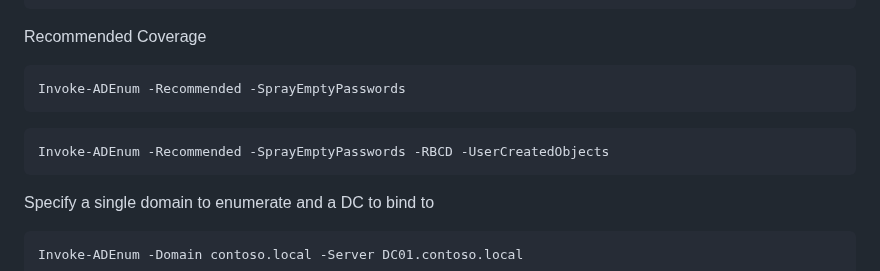
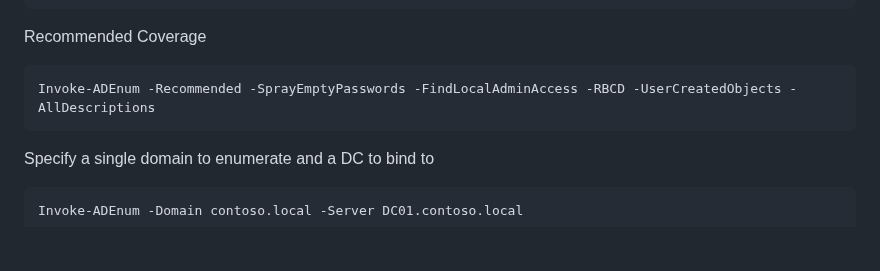
Before and after one commit to Leo4j/Invoke-ADEnum, a Markdown page: README.md, the part around the change. Rendered like a GitHub page; blank space fills up the shorter version.

````diff
--- a/README.md
+++ b/README.md
@@ -39,10 +39,7 @@ Invoke-ADEnum -TargetsOnly
 Recommended Coverage
 
 ```
-Invoke-ADEnum -Recommended -SprayEmptyPasswords
-```
-```
-Invoke-ADEnum -Recommended -SprayEmptyPasswords -RBCD -UserCreatedObjects
+Invoke-ADEnum -Recommended -SprayEmptyPasswords -FindLocalAdminAccess -RBCD -UserCreatedObjects -AllDescriptions
 ```
 
 Specify a single domain to enumerate and a DC to bind to
````
